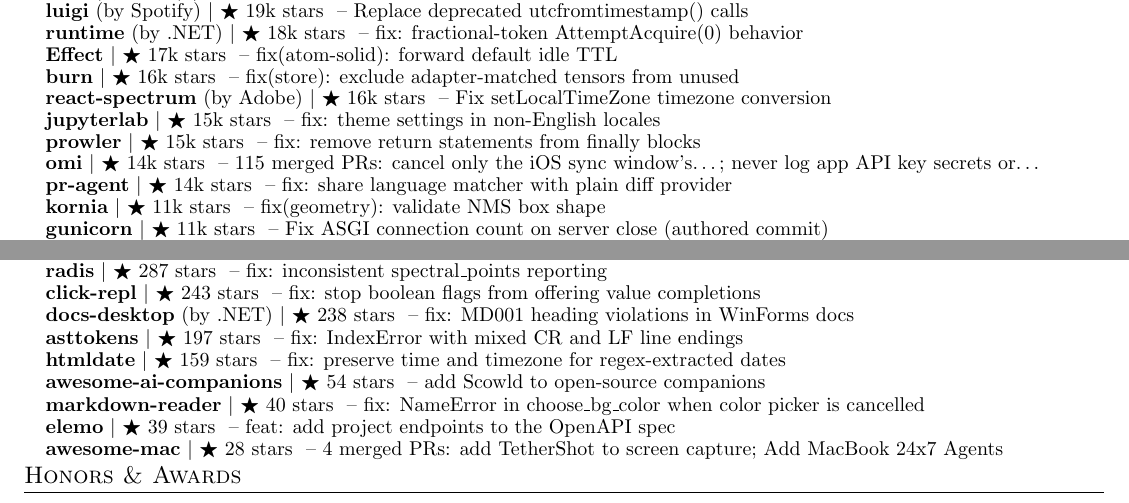
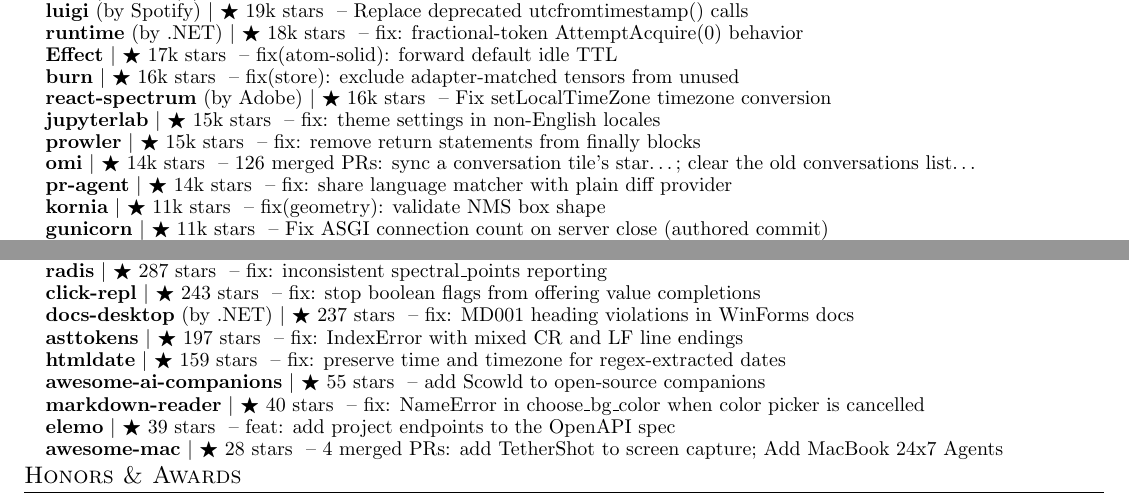
Before and after one commit to apoorvdarshan/apoorvdarshan, a LaTeX CV (resume/Apoorv_Darshan_Resume.tex): two parts of pages 3 and 4 of 4, joined at a grey line, cut so that both start at the same text. Compiled offline with pdfLaTeX.

Commit message:
Refresh profile, website, resume and download history
Co-authored-by: github-actions[bot] <41898282+github-actions[bot]@users.noreply.github.com>

```diff
--- a/resume/Apoorv_Darshan_Resume.tex
+++ b/resume/Apoorv_Darshan_Resume.tex
@@ -305,7 +305,7 @@
       \resumeProjectHeading{\textbf{\href{https://github.com/adobe/react-spectrum/pull/9678}{react-spectrum}} \textnormal{(by Adobe)} $|$ {\small $\bigstar$ 16k stars} \textnormal{ -- Fix setLocalTimeZone timezone conversion}}{}
       \resumeProjectHeading{\textbf{\href{https://github.com/jupyterlab/jupyterlab/pull/18530}{jupyterlab}} $|$ {\small $\bigstar$ 15k stars} \textnormal{ -- fix: theme settings in non-English locales}}{}
       \resumeProjectHeading{\textbf{\href{https://github.com/prowler-cloud/prowler/pull/10102}{prowler}} $|$ {\small $\bigstar$ 15k stars} \textnormal{ -- fix: remove return statements from finally blocks}}{}
-      \resumeProjectHeading{\textbf{\href{https://github.com/BasedHardware/omi/pulls?q=is\%3Apr\%20is\%3Amerged\%20author\%3Aapoorvdarshan}{omi}} $|$ {\small $\bigstar$ 14k stars} \textnormal{ -- 115 merged PRs: cancel only the iOS sync window's…; never log app API key secrets or…}}{}
+      \resumeProjectHeading{\textbf{\href{https://github.com/BasedHardware/omi/pulls?q=is\%3Apr\%20is\%3Amerged\%20author\%3Aapoorvdarshan}{omi}} $|$ {\small $\bigstar$ 14k stars} \textnormal{ -- 126 merged PRs: sync a conversation tile's star…; clear the old conversations list…}}{}
       \resumeProjectHeading{\textbf{\href{https://github.com/The-PR-Agent/pr-agent/pull/2895}{pr-agent}} $|$ {\small $\bigstar$ 14k stars} \textnormal{ -- fix: share language matcher with plain diff provider}}{}
       \resumeProjectHeading{\textbf{\href{https://github.com/kornia/kornia/pull/4121}{kornia}} $|$ {\small $\bigstar$ 11k stars} \textnormal{ -- fix(geometry): validate NMS box shape}}{}
       \resumeProjectHeading{\textbf{\href{https://github.com/benoitc/gunicorn/pull/3686}{gunicorn}} $|$ {\small $\bigstar$ 11k stars} \textnormal{ -- Fix ASGI connection count on server close (authored commit)}}{}
@@ -377,10 +377,10 @@
       \resumeProjectHeading{\textbf{\href{https://github.com/aregtech/areg-sdk/pull/675}{areg-sdk}} $|$ {\small $\bigstar$ 368 stars} \textnormal{ -- add comprehensive unit tests for the String class}}{}
       \resumeProjectHeading{\textbf{\href{https://github.com/radis/radis/pull/918}{radis}} $|$ {\small $\bigstar$ 287 stars} \textnormal{ -- fix: inconsistent spectral\_points reporting}}{}
       \resumeProjectHeading{\textbf{\href{https://github.com/click-contrib/click-repl/pull/136}{click-repl}} $|$ {\small $\bigstar$ 243 stars} \textnormal{ -- fix: stop boolean flags from offering value completions}}{}
-      \resumeProjectHeading{\textbf{\href{https://github.com/dotnet/docs-desktop/pull/2197}{docs-desktop}} \textnormal{(by .NET)} $|$ {\small $\bigstar$ 238 stars} \textnormal{ -- fix: MD001 heading violations in WinForms docs}}{}
+      \resumeProjectHeading{\textbf{\href{https://github.com/dotnet/docs-desktop/pull/2197}{docs-desktop}} \textnormal{(by .NET)} $|$ {\small $\bigstar$ 237 stars} \textnormal{ -- fix: MD001 heading violations in WinForms docs}}{}
       \resumeProjectHeading{\textbf{\href{https://github.com/gristlabs/asttokens/pull/174}{asttokens}} $|$ {\small $\bigstar$ 197 stars} \textnormal{ -- fix: IndexError with mixed CR and LF line endings}}{}
       \resumeProjectHeading{\textbf{\href{https://github.com/adbar/htmldate/pull/194}{htmldate}} $|$ {\small $\bigstar$ 159 stars} \textnormal{ -- fix: preserve time and timezone for regex-extracted dates}}{}
-      \resumeProjectHeading{\textbf{\href{https://github.com/tomasz-buczek/awesome-ai-companions/pull/18}{awesome-ai-companions}} $|$ {\small $\bigstar$ 54 stars} \textnormal{ -- add Scowld to open-source companions}}{}
+      \resumeProjectHeading{\textbf{\href{https://github.com/tomasz-buczek/awesome-ai-companions/pull/18}{awesome-ai-companions}} $|$ {\small $\bigstar$ 55 stars} \textnormal{ -- add Scowld to open-source companions}}{}
       \resumeProjectHeading{\textbf{\href{https://github.com/petertzy/markdown-reader/pull/84}{markdown-reader}} $|$ {\small $\bigstar$ 40 stars} \textnormal{ -- fix: NameError in choose\_bg\_color when color picker is cancelled}}{}
       \resumeProjectHeading{\textbf{\href{https://github.com/opcotech/elemo/pull/394}{elemo}} $|$ {\small $\bigstar$ 39 stars} \textnormal{ -- feat: add project endpoints to the OpenAPI spec}}{}
       \resumeProjectHeading{\textbf{\href{https://github.com/abordage/awesome-mac/pulls?q=is\%3Apr\%20is\%3Amerged\%20author\%3Aapoorvdarshan}{awesome-mac}} $|$ {\small $\bigstar$ 28 stars} \textnormal{ -- 4 merged PRs: add TetherShot to screen capture; Add MacBook 24x7 Agents}}{}
```
Also changed, not shown: README.md, resume/Apoorv_Darshan_Resume.pdf, resume/Apoorv_Darshan_Resume.tex (2 more changed lines), 9 other files.
